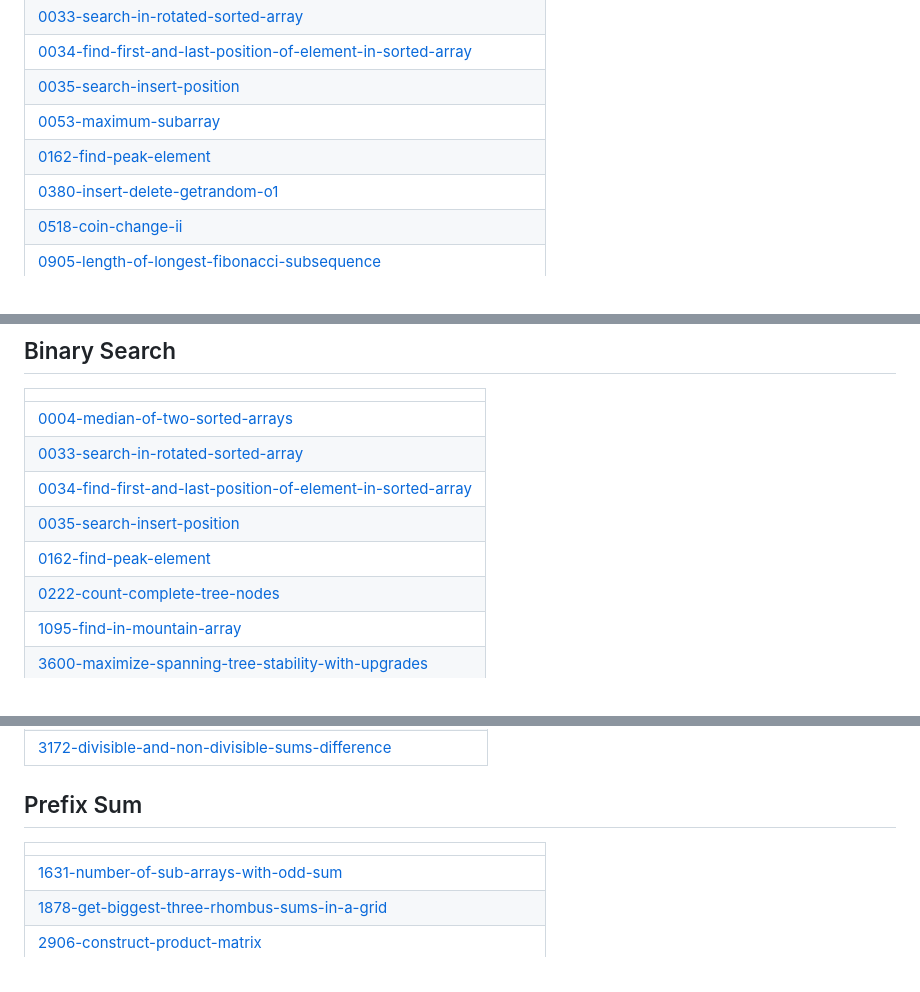
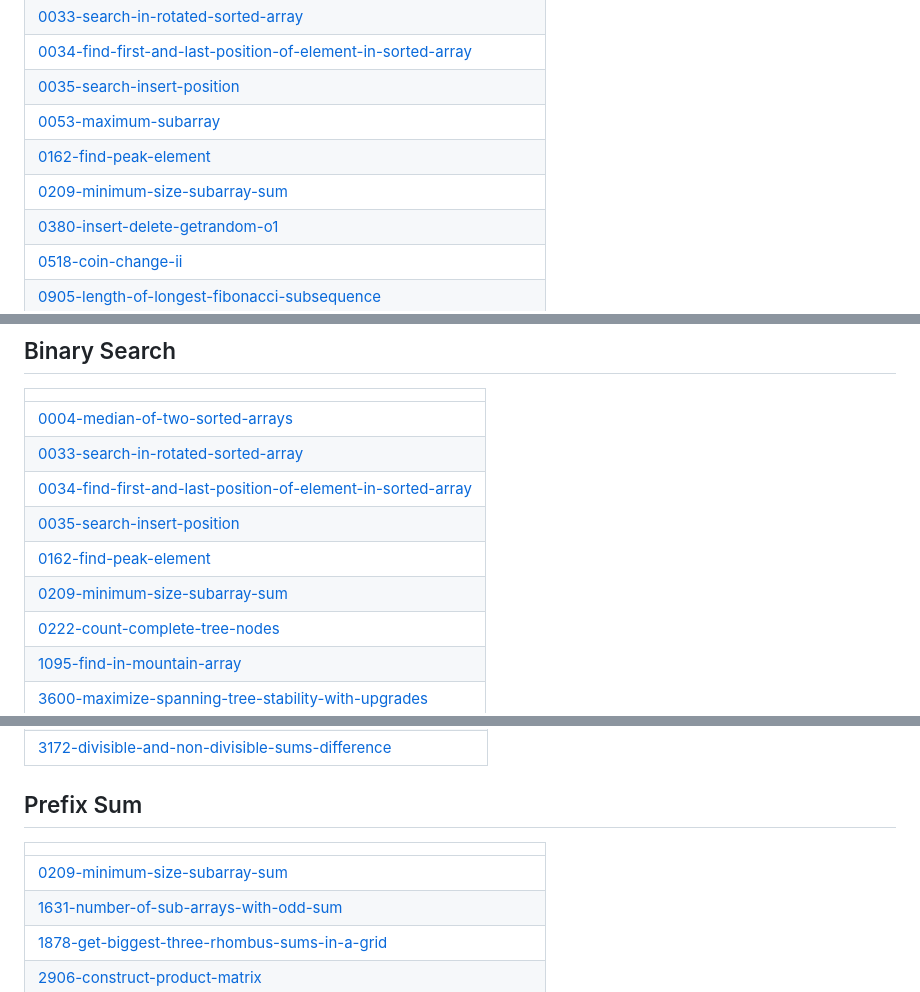
Before and after one commit to sunilthakurr/LeetCode-Problems, a Markdown page: README.md, 3 parts joined by grey strips. Rendered like a GitHub page.

Commit message:
Update README - Topic Tags

```diff
--- a/README.md
+++ b/README.md
@@ -12,6 +12,7 @@ Collection of LeetCode questions to ace the coding interview! - Created using [L
 | [0035-search-insert-position](https://github.com/sunilthakurr/LeetCode-Problems/tree/master/0035-search-insert-position) |
 | [0053-maximum-subarray](https://github.com/sunilthakurr/LeetCode-Problems/tree/master/0053-maximum-subarray) |
 | [0162-find-peak-element](https://github.com/sunilthakurr/LeetCode-Problems/tree/master/0162-find-peak-element) |
+| [0209-minimum-size-subarray-sum](https://github.com/sunilthakurr/LeetCode-Problems/tree/master/0209-minimum-size-subarray-sum) |
 | [0380-insert-delete-getrandom-o1](https://github.com/sunilthakurr/LeetCode-Problems/tree/master/0380-insert-delete-getrandom-o1) |
 | [0518-coin-change-ii](https://github.com/sunilthakurr/LeetCode-Problems/tree/master/0518-coin-change-ii) |
 | [0905-length-of-longest-fibonacci-subsequence](https://github.com/sunilthakurr/LeetCode-Problems/tree/master/0905-length-of-longest-fibonacci-subsequence) |
@@ -261,6 +262,7 @@ Collection of LeetCode questions to ace the coding interview! - Created using [L
 | [0034-find-first-and-last-position-of-element-in-sorted-array](https://github.com/sunilthakurr/LeetCode-Problems/tree/master/0034-find-first-and-last-position-of-element-in-sorted-array) |
 | [0035-search-insert-position](https://github.com/sunilthakurr/LeetCode-Problems/tree/master/0035-search-insert-position) |
 | [0162-find-peak-element](https://github.com/sunilthakurr/LeetCode-Problems/tree/master/0162-find-peak-element) |
+| [0209-minimum-size-subarray-sum](https://github.com/sunilthakurr/LeetCode-Problems/tree/master/0209-minimum-size-subarray-sum) |
 | [0222-count-complete-tree-nodes](https://github.com/sunilthakurr/LeetCode-Problems/tree/master/0222-count-complete-tree-nodes) |
 | [1095-find-in-mountain-array](https://github.com/sunilthakurr/LeetCode-Problems/tree/master/1095-find-in-mountain-array) |
 | [3600-maximize-spanning-tree-stability-with-upgrades](https://github.com/sunilthakurr/LeetCode-Problems/tree/master/3600-maximize-spanning-tree-stability-with-upgrades) |
@@ -383,6 +385,7 @@ Collection of LeetCode questions to ace the coding interview! - Created using [L
 ## Prefix Sum
 |  |
 | ------- |
+| [0209-minimum-size-subarray-sum](https://github.com/sunilthakurr/LeetCode-Problems/tree/master/0209-minimum-size-subarray-sum) |
 | [1631-number-of-sub-arrays-with-odd-sum](https://github.com/sunilthakurr/LeetCode-Problems/tree/master/1631-number-of-sub-arrays-with-odd-sum) |
 | [1878-get-biggest-three-rhombus-sums-in-a-grid](https://github.com/sunilthakurr/LeetCode-Problems/tree/master/1878-get-biggest-three-rhombus-sums-in-a-grid) |
 | [2906-construct-product-matrix](https://github.com/sunilthakurr/LeetCode-Problems/tree/master/2906-construct-product-matrix) |
```
Also changed, not shown: other parts of README.md (+1 -0 lines).
